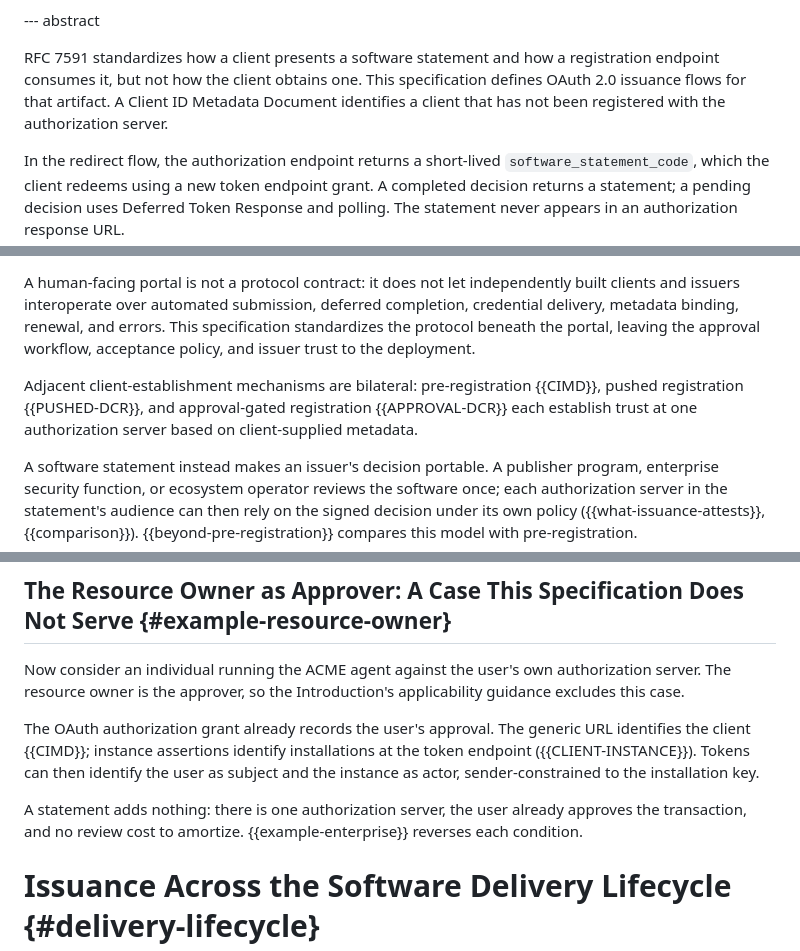
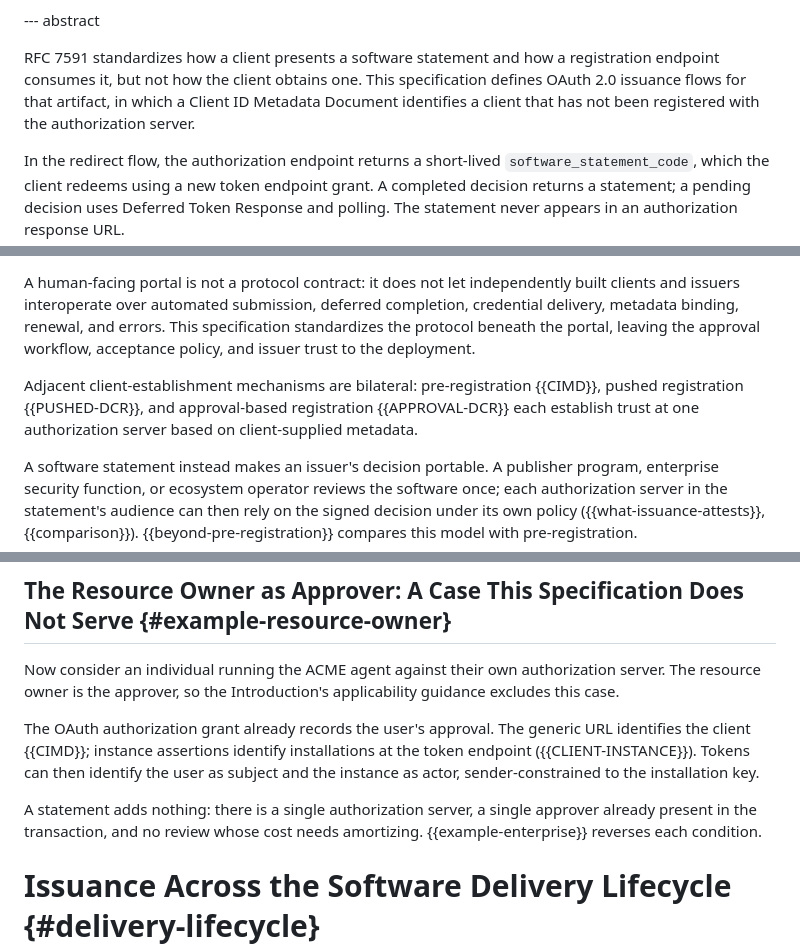
Before and after one commit to mcguinness/draft-mcguinness-oauth-software-statement-issuance, a Markdown page: draft-mcguinness-oauth-software-statement-issuance.md, 3 parts joined by grey strips. Drawn GitHub-style.

```diff
--- a/draft-mcguinness-oauth-software-statement-issuance.md
+++ b/draft-mcguinness-oauth-software-statement-issuance.md
@@ -91,7 +91,7 @@ informative:
 
 --- abstract
 
-RFC 7591 standardizes how a client presents a software statement and how a registration endpoint consumes it, but not how the client obtains one. This specification defines OAuth 2.0 issuance flows for that artifact. A Client ID Metadata Document identifies a client that has not been registered with the authorization server.
+RFC 7591 standardizes how a client presents a software statement and how a registration endpoint consumes it, but not how the client obtains one. This specification defines OAuth 2.0 issuance flows for that artifact, in which a Client ID Metadata Document identifies a client that has not been registered with the authorization server.
 
 In the redirect flow, the authorization endpoint returns a short-lived `software_statement_code`, which the client redeems using a new token endpoint grant. A completed decision returns a statement; a pending decision uses Deferred Token Response and polling. The statement never appears in an authorization response URL.
 
@@ -107,7 +107,7 @@ Today, issuance relies on manual provisioning, deployment-specific portals, or p
 
 A human-facing portal is not a protocol contract: it does not let independently built clients and issuers interoperate over automated submission, deferred completion, credential delivery, metadata binding, renewal, and errors. This specification standardizes the protocol beneath the portal, leaving the approval workflow, acceptance policy, and issuer trust to the deployment.
 
-Adjacent client-establishment mechanisms are bilateral: pre-registration {{CIMD}}, pushed registration {{PUSHED-DCR}}, and approval-gated registration {{APPROVAL-DCR}} each establish trust at one authorization server based on client-supplied metadata.
+Adjacent client-establishment mechanisms are bilateral: pre-registration {{CIMD}}, pushed registration {{PUSHED-DCR}}, and approval-based registration {{APPROVAL-DCR}} each establish trust at one authorization server based on client-supplied metadata.
 
 A software statement instead makes an issuer's decision portable. A publisher program, enterprise security function, or ecosystem operator reviews the software once; each authorization server in the statement's audience can then rely on the signed decision under its own policy ({{what-issuance-attests}}, {{comparison}}). {{beyond-pre-registration}} compares this model with pre-registration.
 
@@ -1132,11 +1132,11 @@ Before expiry, the daemon renews with the same initial access token and audience
 
 ## The Resource Owner as Approver: A Case This Specification Does Not Serve {#example-resource-owner}
 
-Now consider an individual running the ACME agent against the user's own authorization server. The resource owner is the approver, so the Introduction's applicability guidance excludes this case.
+Now consider an individual running the ACME agent against their own authorization server. The resource owner is the approver, so the Introduction's applicability guidance excludes this case.
 
 The OAuth authorization grant already records the user's approval. The generic URL identifies the client {{CIMD}}; instance assertions identify installations at the token endpoint ({{CLIENT-INSTANCE}}). Tokens can then identify the user as subject and the instance as actor, sender-constrained to the installation key.
 
-A statement adds nothing: there is one authorization server, the user already approves the transaction, and no review cost to amortize. {{example-enterprise}} reverses each condition.
+A statement adds nothing: there is a single authorization server, a single approver already present in the transaction, and no review whose cost needs amortizing. {{example-enterprise}} reverses each condition.
 
 # Issuance Across the Software Delivery Lifecycle {#delivery-lifecycle}
 
```
Also changed, not shown: other parts of draft-mcguinness-oauth-software-statement-issuance.md (+8 -8 lines).
